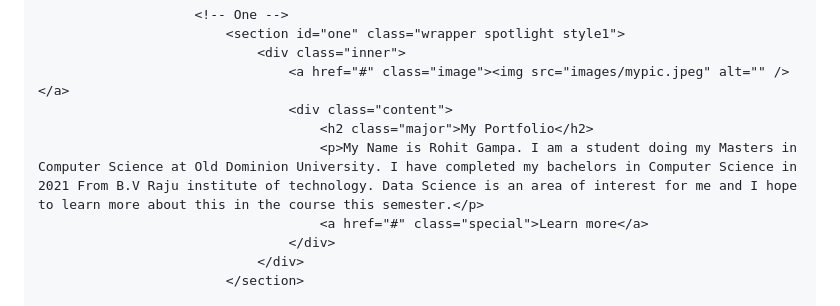
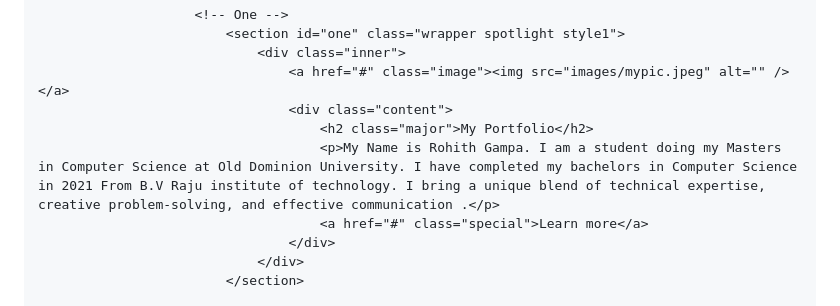
Before and after one commit to grohith7/Rohith_Gampa, a Markdown page: README.md, the part around the change. Drawn GitHub-style.

```diff
--- a/README.md
+++ b/README.md
@@ -56,7 +56,7 @@
 									<a href="#" class="image"><img src="images/mypic.jpeg" alt="" /></a>
 									<div class="content">
 										<h2 class="major">My Portfolio</h2>
-										<p>My Name is Rohit Gampa. I am a student doing my Masters in Computer Science at Old Dominion University. I have completed my bachelors in Computer Science in 2021 From B.V Raju institute of technology. Data Science is an area of interest for me and I hope to learn more about this in the course this semester.</p>
+										<p>My Name is Rohith Gampa. I am a student doing my Masters in Computer Science at Old Dominion University. I have completed my bachelors in Computer Science in 2021 From B.V Raju institute of technology. I bring a unique blend of technical expertise, creative problem-solving, and effective communication .</p>
 										<a href="#" class="special">Learn more</a>
 									</div>
 								</div>
```
